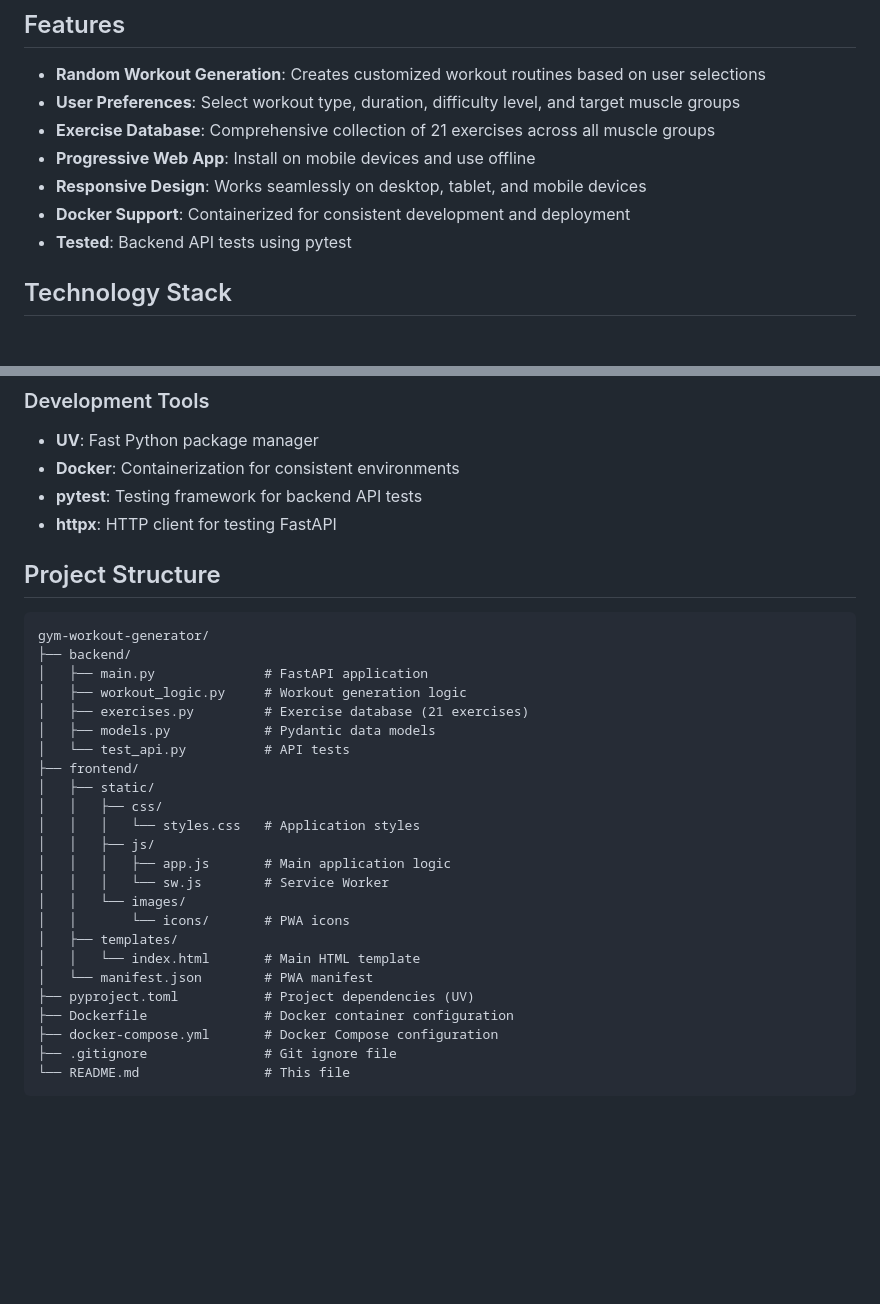
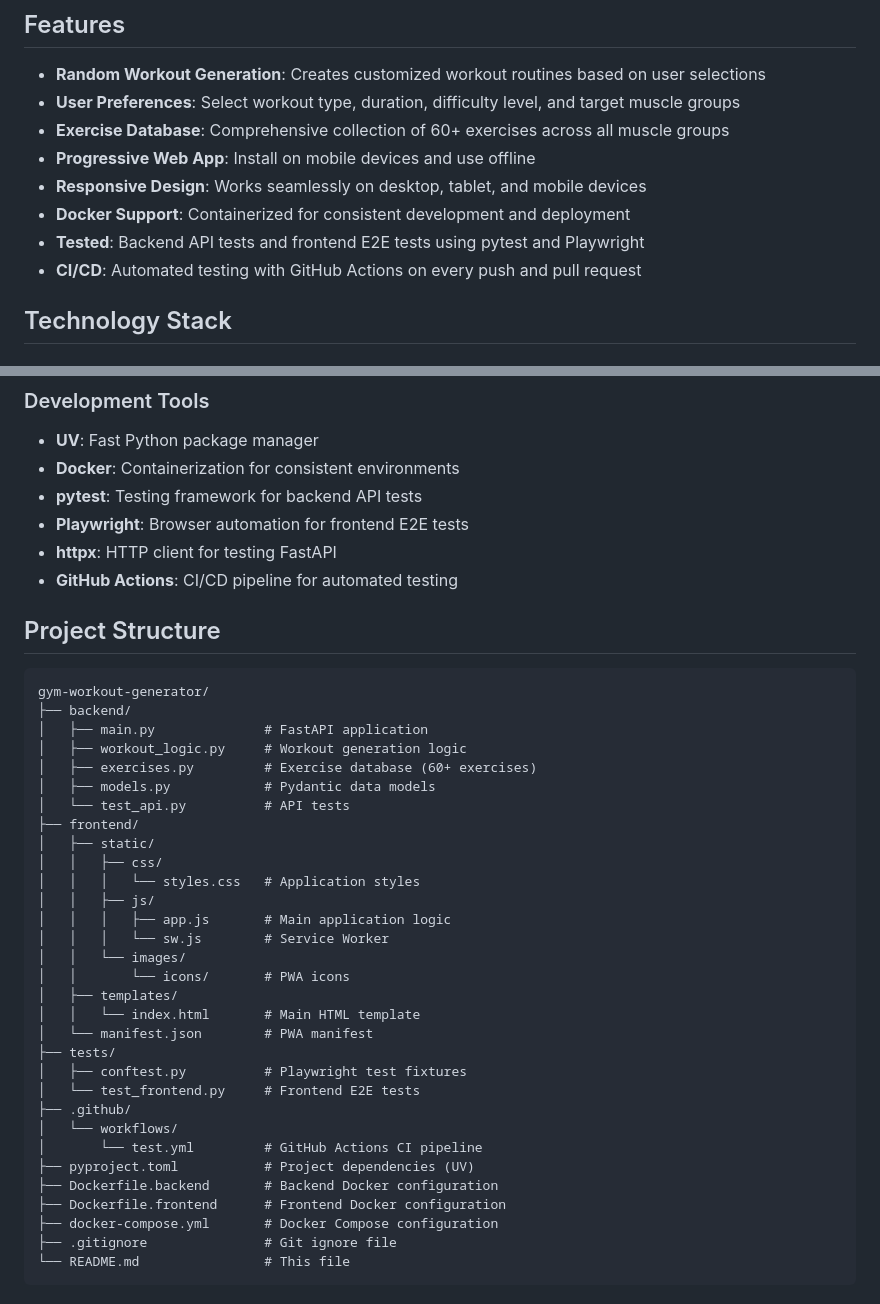
Before and after one commit to LFairbairn/gym-workout-generator, a Markdown page: README.md, 2 parts joined by grey strips. Drawn GitHub-style; blank space fills up the shorter version.

Commit message:
Update README with accurate project information
- Update exercise count from 21 to 60+
- Add Playwright and GitHub Actions to development tools
- Document frontend E2E tests and CI/CD pipeline
- Add tests/ directory and .github/workflows to project structure
- Fix Dockerfile names (backend/frontend split)

Co-Authored-By: Claude Opus 4.5 <noreply@anthropic.com>

```diff
--- a/README.md
+++ b/README.md
@@ -6,11 +6,12 @@ A random gym workout generator that creates personalized workout routines based
 
 - **Random Workout Generation**: Creates customized workout routines based on user selections
 - **User Preferences**: Select workout type, duration, difficulty level, and target muscle groups
-- **Exercise Database**: Comprehensive collection of 21 exercises across all muscle groups
+- **Exercise Database**: Comprehensive collection of 60+ exercises across all muscle groups
 - **Progressive Web App**: Install on mobile devices and use offline
 - **Responsive Design**: Works seamlessly on desktop, tablet, and mobile devices
 - **Docker Support**: Containerized for consistent development and deployment
-- **Tested**: Backend API tests using pytest
+- **Tested**: Backend API tests and frontend E2E tests using pytest and Playwright
+- **CI/CD**: Automated testing with GitHub Actions on every push and pull request
 
 ## Technology Stack
 
@@ -30,7 +31,9 @@ A random gym workout generator that creates personalized workout routines based
 - **UV**: Fast Python package manager
 - **Docker**: Containerization for consistent environments
 - **pytest**: Testing framework for backend API tests
+- **Playwright**: Browser automation for frontend E2E tests
 - **httpx**: HTTP client for testing FastAPI
+- **GitHub Actions**: CI/CD pipeline for automated testing
 
 ## Project Structure
 
@@ -39,7 +42,7 @@ gym-workout-generator/
 ├── backend/
 │   ├── main.py              # FastAPI application
 │   ├── workout_logic.py     # Workout generation logic
-│   ├── exercises.py         # Exercise database (21 exercises)
+│   ├── exercises.py         # Exercise database (60+ exercises)
 │   ├── models.py            # Pydantic data models
 │   └── test_api.py          # API tests
 ├── frontend/
@@ -54,8 +57,15 @@ gym-workout-generator/
 │   ├── templates/
 │   │   └── index.html       # Main HTML template
 │   └── manifest.json        # PWA manifest
+├── tests/
+│   ├── conftest.py          # Playwright test fixtures
+│   └── test_frontend.py     # Frontend E2E tests
+├── .github/
+│   └── workflows/
+│       └── test.yml         # GitHub Actions CI pipeline
 ├── pyproject.toml           # Project dependencies (UV)
-├── Dockerfile               # Docker container configuration
+├── Dockerfile.backend       # Backend Docker configuration
+├── Dockerfile.frontend      # Frontend Docker configuration
 ├── docker-compose.yml       # Docker Compose configuration
 ├── .gitignore               # Git ignore file
 └── README.md                # This file
```
